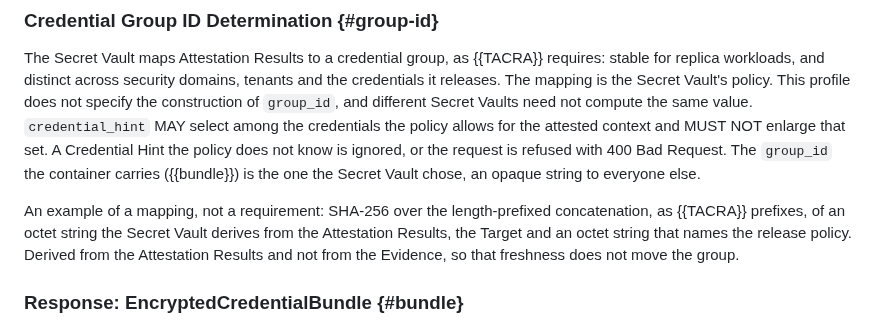
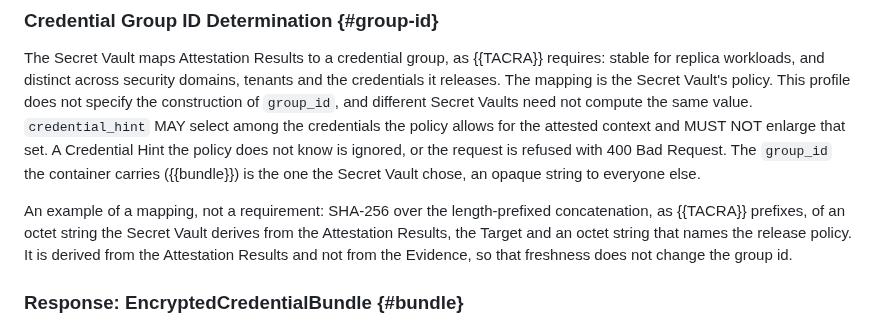
Before and after one commit to TheBankster/lamps-tacra-est, a Markdown page: draft-novak-lamps-tacra-est.md, the part around the change. Rendered like a GitHub page.

Commit message:
Freshness does not change the group id, in the review's words
Signed-off-by: Serhii Nikolaichuk <nikolaichuk.s.f@gmail.com>

```diff
--- a/draft-novak-lamps-tacra-est.md
+++ b/draft-novak-lamps-tacra-est.md
@@ -491,7 +491,7 @@ A Credential Hint the policy does not know is ignored, or the request is refused
 The `group_id` the container carries ({{bundle}}) is the one the Secret Vault chose, an opaque string to everyone else.
 
 An example of a mapping, not a requirement: SHA-256 over the length-prefixed concatenation, as {{TACRA}} prefixes, of an octet string the Secret Vault derives from the Attestation Results, the Target and an octet string that names the release policy.
-Derived from the Attestation Results and not from the Evidence, so that freshness does not move the group.
+It is derived from the Attestation Results and not from the Evidence, so that freshness does not change the group id.
 
 ### Response: EncryptedCredentialBundle {#bundle}
 
```
